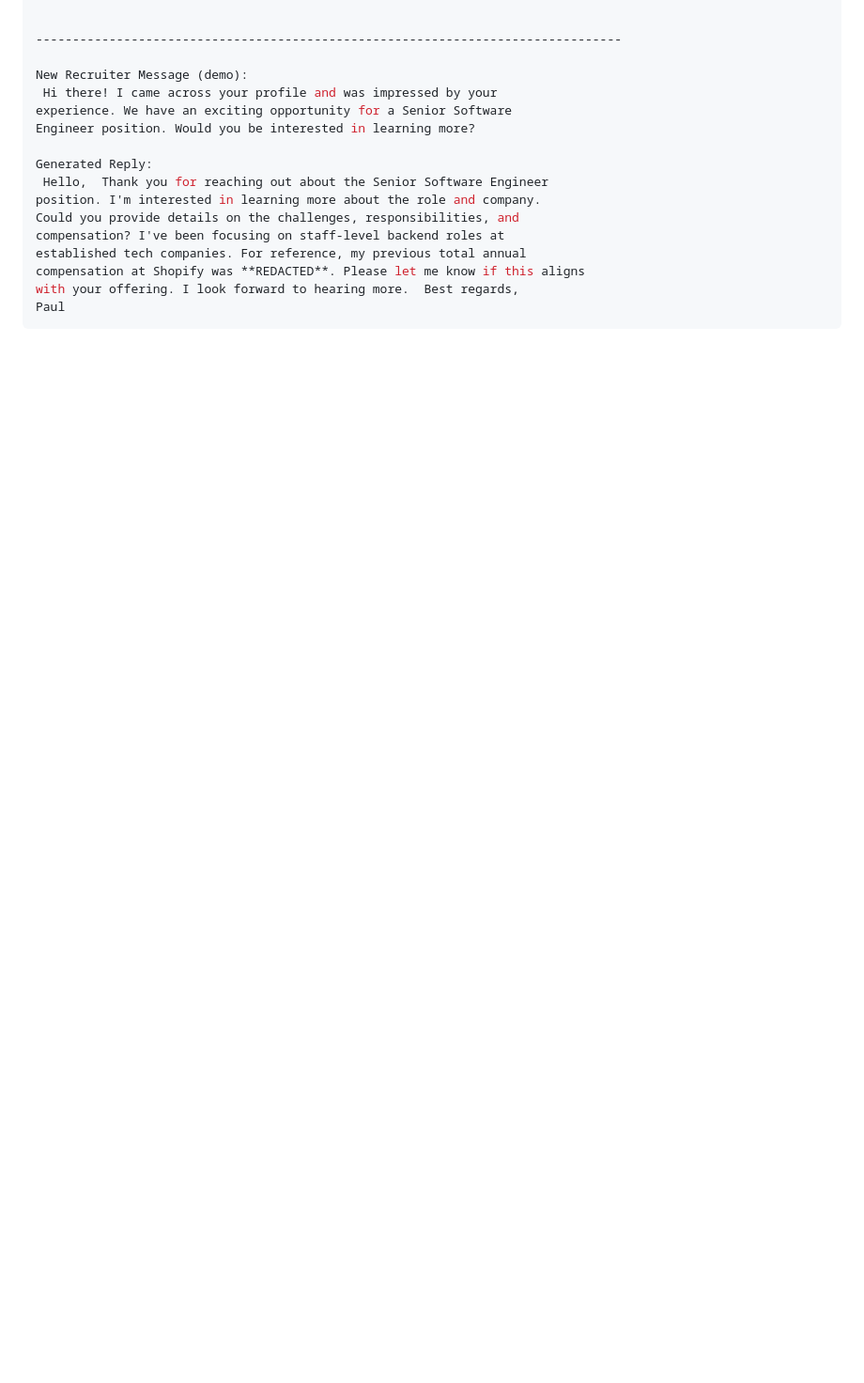
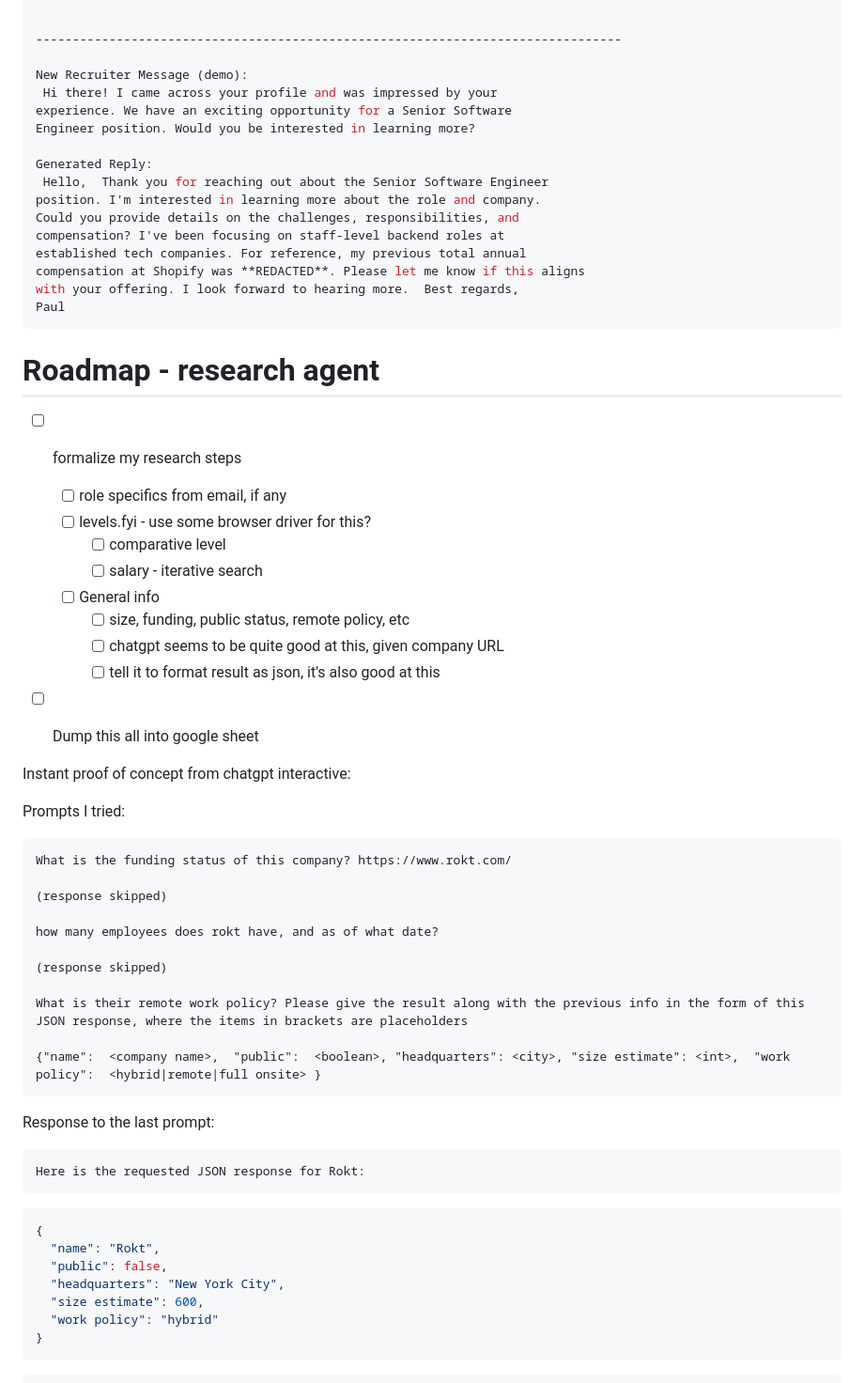
Before and after one commit to slinkp/recruiter-messager, a Markdown page: README.md, the part around one of its changes. Shown at 94% size. Drawn GitHub-style; blank space fills up the shorter version.

Commit message:
Add roadmap for company research agent

````diff
--- a/README.md
+++ b/README.md
@@ -137,3 +137,50 @@ compensation at Shopify was **REDACTED**. Please let me know if this aligns
 with your offering. I look forward to hearing more.  Best regards,
 Paul
 ```
+
+# Roadmap - research agent
+
+- [ ] formalize my research steps
+  - [ ] role specifics from email, if any
+  - [ ] levels.fyi - use some browser driver for this?
+    - [ ] comparative level
+    - [ ] salary - iterative search
+  - [ ] General info
+    - [ ] size, funding, public status, remote policy, etc
+    - [ ] chatgpt seems to be quite good at this, given company URL
+    - [ ] tell it to format result as json, it's also good at this
+- [ ] Dump this all into google sheet
+
+
+Instant proof of concept from chatgpt interactive:
+
+Prompts I tried:
+```
+What is the funding status of this company? https://www.rokt.com/
+
+(response skipped)
+
+how many employees does rokt have, and as of what date?
+
+(response skipped)
+
+What is their remote work policy? Please give the result along with the previous info in the form of this JSON response, where the items in brackets are placeholders
+
+{"name":  <company name>,  "public":  <boolean>, "headquarters": <city>, "size estimate": <int>,  "work policy":  <hybrid|remote|full onsite> }
+```
+
+Response to the last prompt:
+
+```
+Here is the requested JSON response for Rokt:
+```
+```json
+{
+  "name": "Rokt",
+  "public": false,
+  "headquarters": "New York City",
+  "size estimate": 600,
+  "work policy": "hybrid"
+}
+```
+
````
Also changed, not shown: other parts of README.md (+3 -0 lines).
